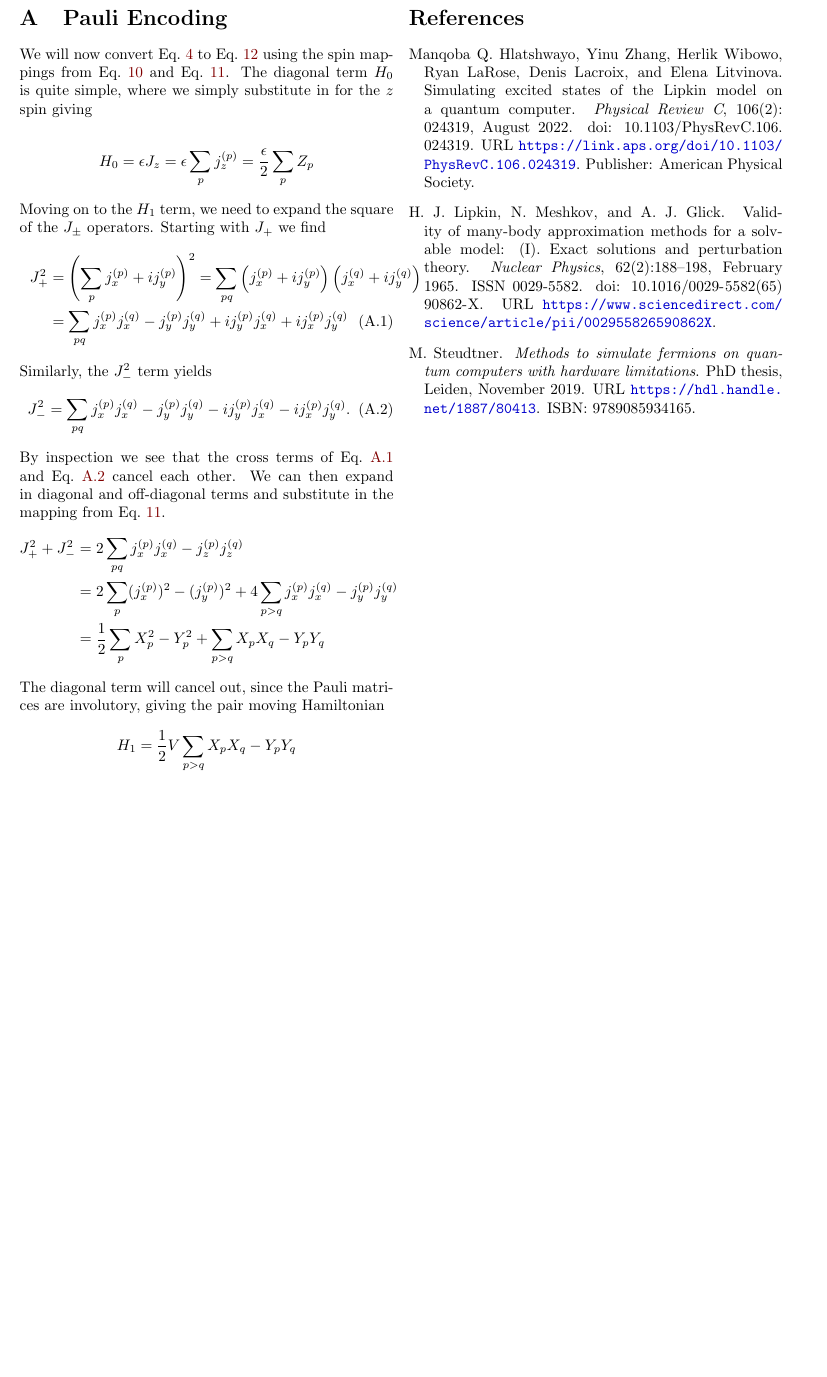
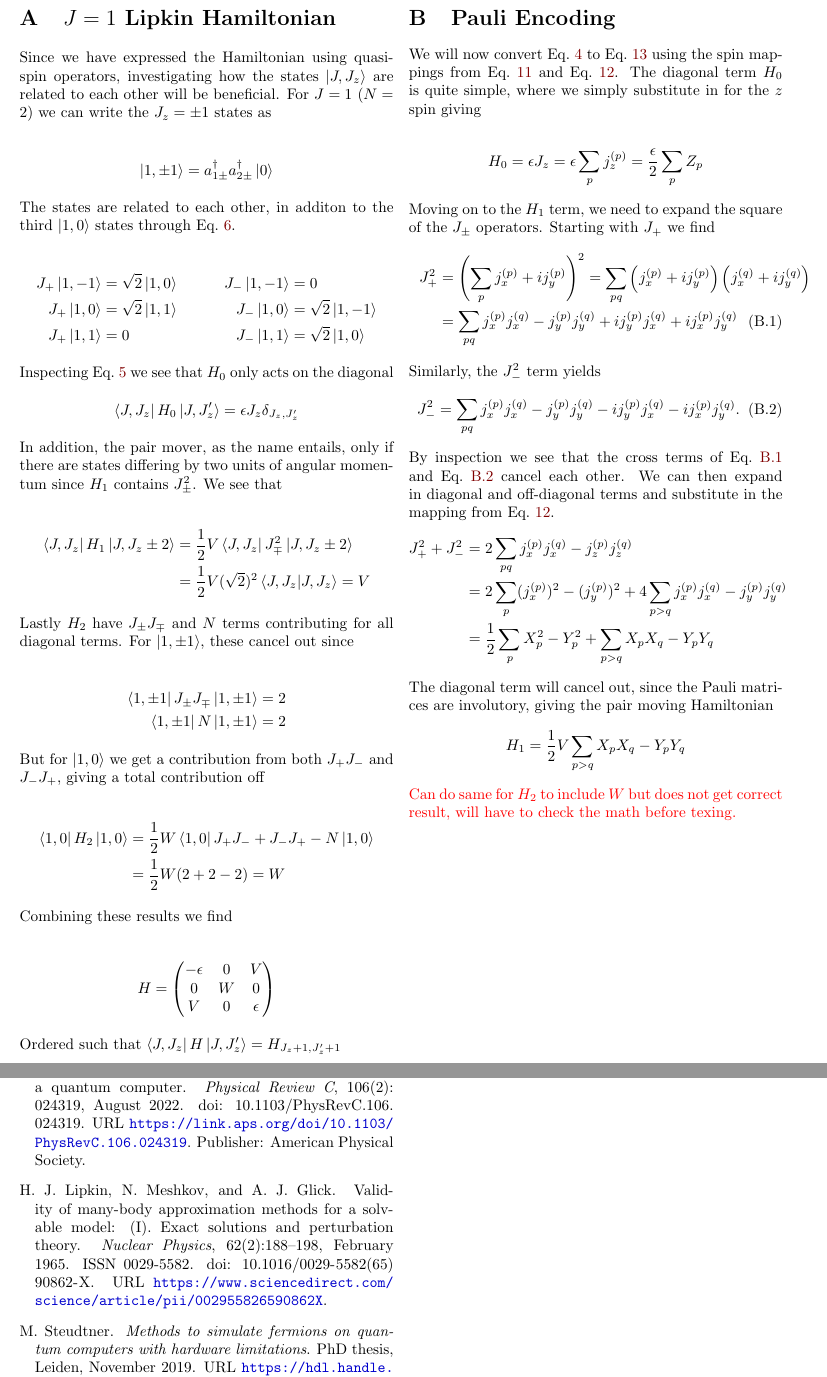
Before and after one commit to hkve/Lipkin-Model-FYS5419, a LaTeX paper (tex/main.tex, which reads tex/sections/appendix.tex): part of page 3 of 3 before the commit and two parts of pages 3 and 4 of 4 after it, the two joined at a grey line, cut so that both start at the same text, the shorter picture padded with empty space. Compiled offline with pdfLaTeX.

Commit message:
J = 1 tex

```diff
--- a/tex/sections/appendix.tex
+++ b/tex/sections/appendix.tex
@@ -1,3 +1,49 @@
+\section{$J=1$ Lipkin Hamiltonian}\label[sec]{sec:app:lipkin_spin_one_hamiltonian}
+Since we have expressed the Hamiltonian using quasi-spin operators, investigating how the states $\ket{J, J_z}$ are related to each other will be beneficial. For $J=1$ ($N=2$) we can write the $J_z = \pm 1$ states as
+
+\begin{align*}
+    \ket{1,\pm 1} = \crt{1\pm}\crt{2\pm}\ket{0}
+\end{align*}
+The states are related to each other, in additon to the third $\ket{1,0}$ states through \cref{eq:theo:ladder_operations}.
+
+\begin{align*}
+    J_+ \ket{1,-1} &= \sqrt{2}\ket{1,0}\hspace{20px}&J_- \ket{1,-1} &= 0 \\
+    J_+ \ket{1,0} &= \sqrt{2}\ket{1,1} &J_- \ket{1,0} &= \sqrt{2}\ket{1,-1} \\
+    J_+ \ket{1,1} &= 0  &J_- \ket{1,1} &= \sqrt{2}\ket{1,0}
+\end{align*}
+Inspecting \cref{eq:theo:lipkin_quasispin_hamiltonian} we see that $H_0$ only acts on the diagonal
+\begin{align*}
+    \bra{J,J_z} H_0 \ket{J,J_z'} = \epsilon J_z \delta_{J_z,J_z'}
+\end{align*}
+In addition, the pair mover, as the name entails, only if there are states differing by two units of angular momentum since $H_1$ contains $J_\pm^2$. We see that
+
+\begin{align*}
+    \bra{J,J_z} H_1 \ket{J,J_z \pm 2} &= \frac{1}{2}V \bra{J,J_z} J_\mp^2 \ket{J,J_z \pm 2} \\
+    &= \frac{1}{2}V (\sqrt{2})^2 \bra{J,J_z}\ket{J,J_z} = V
+\end{align*}
+Lastly $H_2$ have $J_\pm J_\mp$  and $N$ terms contributing for all diagonal terms. For $\ket{1,\pm 1}$, these cancel out since
+
+\begin{align*}
+    \bra{1,\pm 1} J_\pm J_\mp \ket{1,\pm 1} &= 2 \\
+    \bra{1,\pm 1} N \ket{1,\pm 1} &= 2
+\end{align*}
+But for $\ket{1,0}$ we get a contribution from both $J_+J_-$ and $J_-J_+$, giving a total contribution off
+
+\begin{align*}
+    \bra{1,0} H_2 \ket{1,0} &= \frac{1}{2}W\bra{1,0} J_+ J_- + J_- J_+ - N \ket{1,0} \\
+    &= \frac{1}{2}W (2 + 2 - 2) = W
+\end{align*}
+Combining these results we find
+
+\begin{align*}
+    H = \begin{pmatrix}
+        -\epsilon & 0 & V \\
+        0 & W & 0 \\
+        V & 0 & \epsilon
+    \end{pmatrix}
+\end{align*}
+Ordered such that $\bra{J,J_z} H \ket{J,J_z'} = H_{J_z+1,J_z'+1}$
+
 \section{Pauli Encoding}\label[sec]{sec:app:pauliencoding_detailed}
 We will now convert \cref{eq:theo:quasi_spin_definitions} to \cref{eq:met:lipkin_pauli_hamiltonian} using the spin mappings from \cref{eq:met:quasispin_to_onebody_mapping} and \cref{eq:met:onebody_to_pauli_mapping}. The diagonal term $H_0$ is quite simple, where we simply substitute in for the $z$ spin giving
 
@@ -23,3 +69,4 @@ The diagonal term will cancel out, since the Pauli matrices are involutory, givi
 \begin{align*}
     H_1 = \frac{1}{2}V \sum_{p > q} X_p X_q - Y_p Y_q
 \end{align*}
+\comment{Can do same for $H_2$ to include $W$ but does not get correct result, will have to check the math before texing.}
```
Also changed, not shown: tex/sections/theory.tex (+3 -3 lines).
